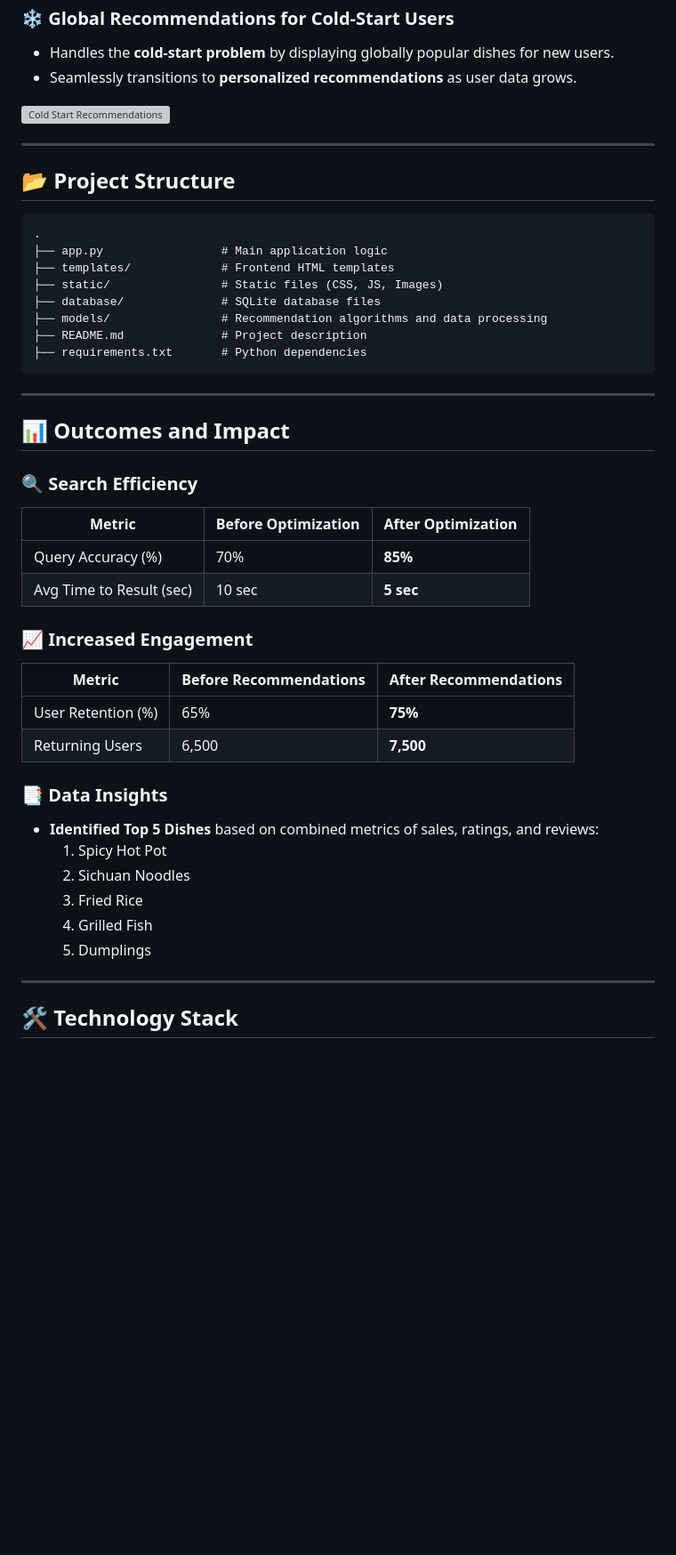
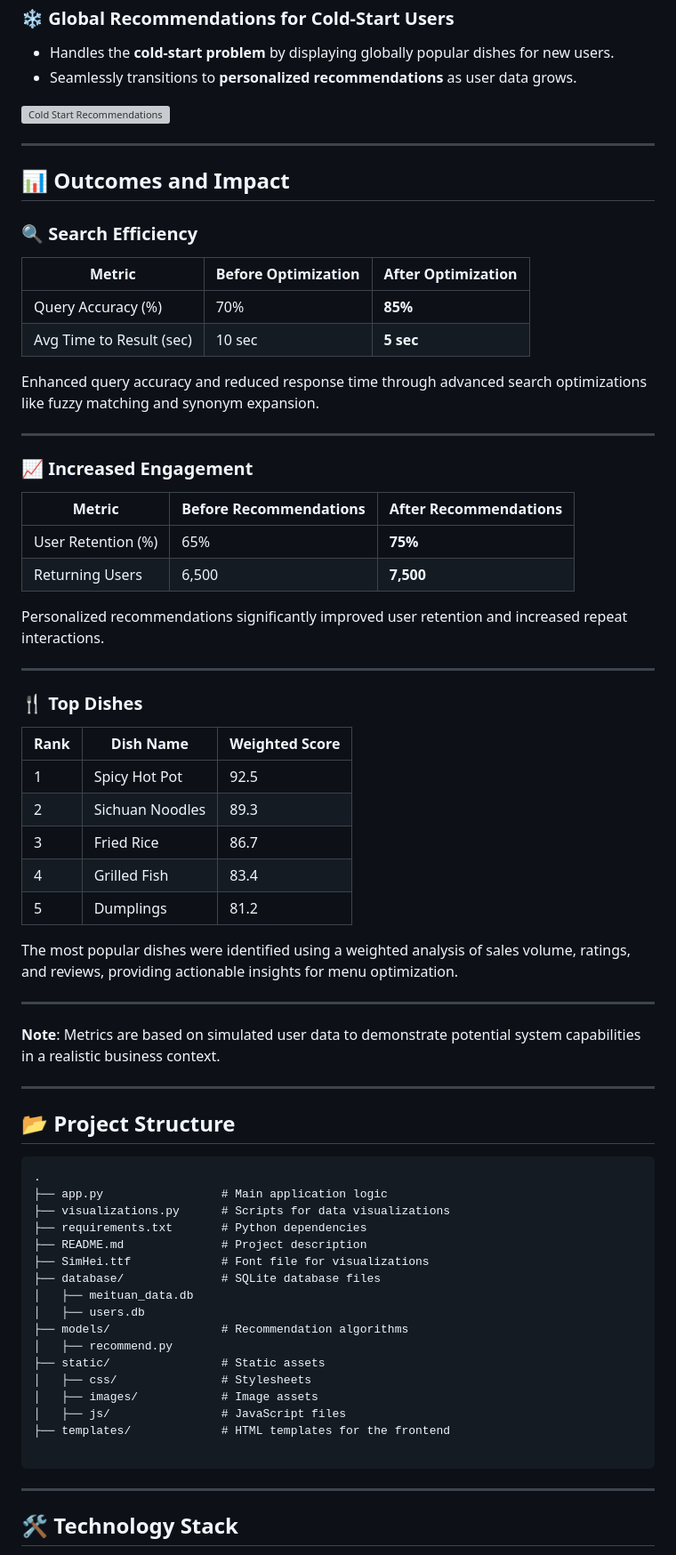
Before and after one commit to dsnasn/recommendation_system, a Markdown page: README.md, the part around one of its changes. Shown at 89% size. Drawn GitHub-style; blank space fills up the shorter version; grey boxes are pictures that could not be loaded.

````diff
--- a/README.md
+++ b/README.md
@@ -75,45 +75,67 @@ Explore the core functionalities of the system through these dynamic visualizati
 
 ---
 
+## 📊 **Outcomes and Impact**
+
+### 🔍 **Search Efficiency**
+| Metric               | Before Optimization | After Optimization |
+|----------------------|---------------------|--------------------|
+| Query Accuracy (%)   | 70%                | **85%**            |
+| Avg Time to Result (sec) | 10 sec           | **5 sec**          |
+
+Enhanced query accuracy and reduced response time through advanced search optimizations like fuzzy matching and synonym expansion.
+
+---
+
+### 📈 **Increased Engagement**
+| Metric               | Before Recommendations | After Recommendations |
+|----------------------|-------------------------|------------------------|
+| User Retention (%)   | 65%                    | **75%**                |
+| Returning Users      | 6,500                  | **7,500**              |
+
+Personalized recommendations significantly improved user retention and increased repeat interactions.
+
+---
+
+### 🍴 **Top Dishes**
+| Rank | Dish Name        | Weighted Score |
+|------|------------------|----------------|
+| 1    | Spicy Hot Pot    | 92.5           |
+| 2    | Sichuan Noodles  | 89.3           |
+| 3    | Fried Rice       | 86.7           |
+| 4    | Grilled Fish     | 83.4           |
+| 5    | Dumplings        | 81.2           |
+
+The most popular dishes were identified using a weighted analysis of sales volume, ratings, and reviews, providing actionable insights for menu optimization.
+
+---
+
+**Note**: Metrics are based on simulated user data to demonstrate potential system capabilities in a realistic business context.
+
+---
+
 ## 📂 Project Structure
 
 ```plaintext
 .
 ├── app.py                 # Main application logic
-├── templates/             # Frontend HTML templates
-├── static/                # Static files (CSS, JS, Images)
+├── visualizations.py      # Scripts for data visualizations
+├── requirements.txt       # Python dependencies
+├── README.md              # Project description
+├── SimHei.ttf             # Font file for visualizations
 ├── database/              # SQLite database files
-├── models/                # Recommendation algorithms and data processing
-├── README.md              # Project description
-├── requirements.txt       # Python dependencies
+│   ├── meituan_data.db
+│   ├── users.db
+├── models/                # Recommendation algorithms
+│   ├── recommend.py
+├── static/                # Static assets
+│   ├── css/               # Stylesheets
+│   ├── images/            # Image assets
+│   ├── js/                # JavaScript files
+├── templates/             # HTML templates for the frontend
+
 ```
 ---
-
-## 📊 Outcomes and Impact
-
-### 🔍 **Search Efficiency**
-| Metric                  | Before Optimization | After Optimization |
-|-------------------------|---------------------|--------------------|
-| Query Accuracy (%)      | 70%                | **85%**            |
-| Avg Time to Result (sec)| 10 sec             | **5 sec**          |
-
-### 📈 **Increased Engagement**
-| Metric           | Before Recommendations | After Recommendations |
-|------------------|-------------------------|------------------------|
-| User Retention (%)| 65%                    | **75%**                |
-| Returning Users   | 6,500                  | **7,500**              |
-
-### 📑 **Data Insights**
-- **Identified Top 5 Dishes** based on combined metrics of sales, ratings, and reviews:
-  1. Spicy Hot Pot
-  2. Sichuan Noodles
-  3. Fried Rice
-  4. Grilled Fish
-  5. Dumplings
-
-
----
-
 ## 🛠️ Technology Stack
 
 - **Languages**: Python
````
Also changed, not shown: other parts of README.md (+5 -5 lines).
